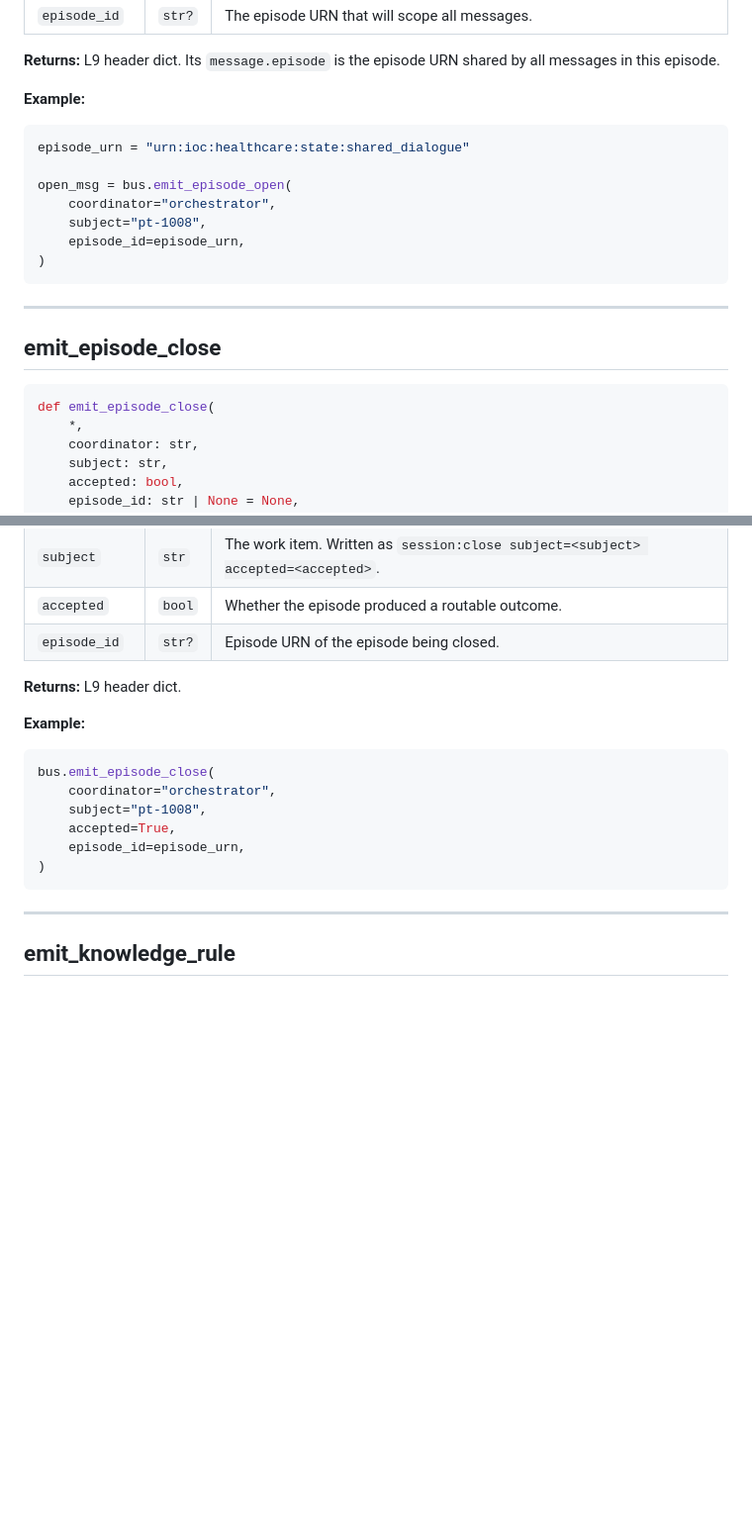
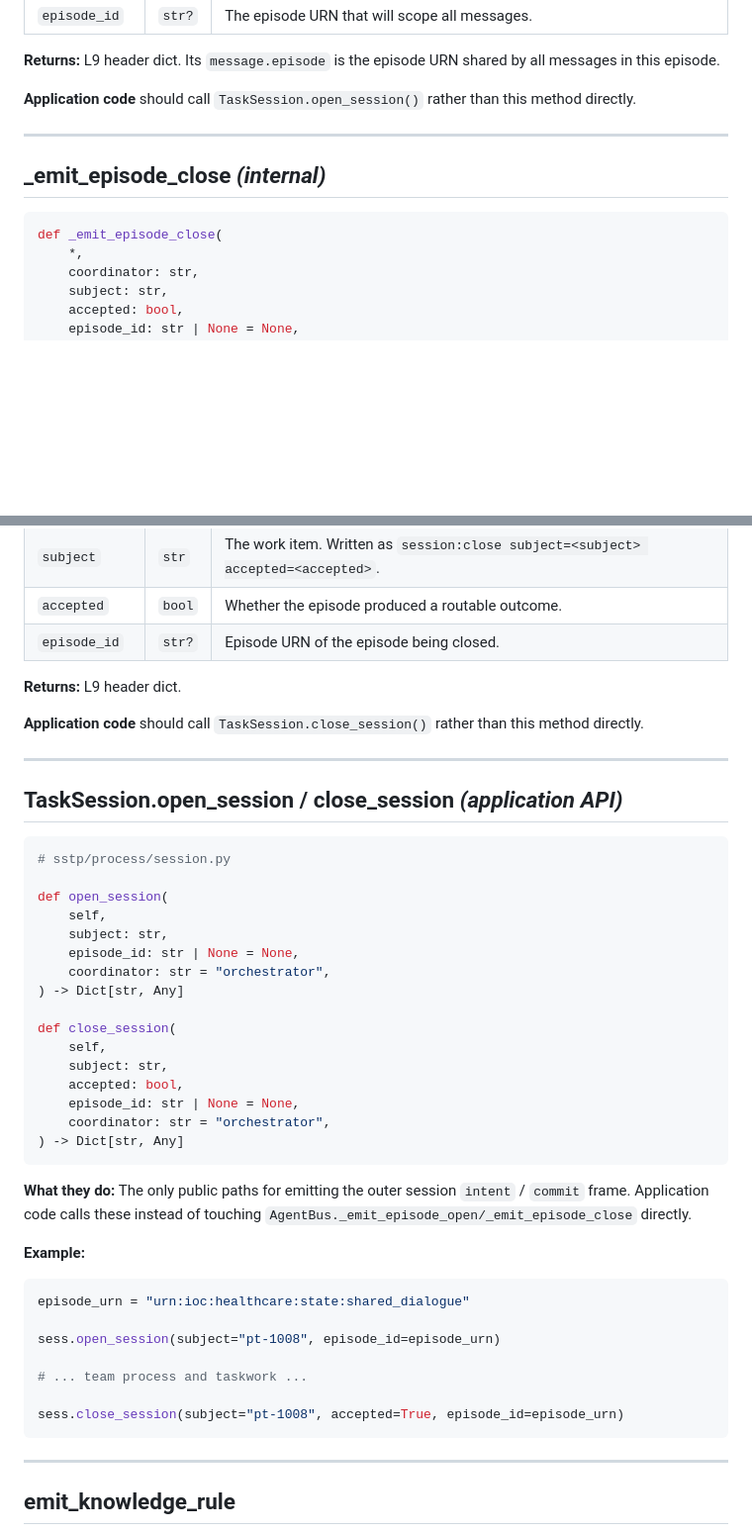
Before and after one commit to outshift-open/ioc-protocols-models, a Markdown page: SSTP/documentation/L9.md, 2 parts joined by grey strips. Shown at 99% size. Rendered like a GitHub page; blank space fills up the shorter version.

Commit message:
docs(L9): document protocol ownership — intent/commit lifecycle enforcement
- Add 'Protocol Ownership' section: permitted callers table, ProtocolViolation
  example, initiator-only commit rule, _emit_episode_open/close naming note
- Rename emit_episode_open/close sections to _emit_episode_open/_emit_episode_close
  and mark as internal; add deprecation note pointing to TaskSession
- Add TaskSession.open_session/close_session API section with example

Co-Authored-By: Claude Sonnet 4.6 <noreply@anthropic.com>

````diff
--- a/SSTP/documentation/L9.md
+++ b/SSTP/documentation/L9.md
@@ -962,23 +993,14 @@ def emit_episode_open(
 
 **Returns:** L9 header dict. Its `message.episode` is the episode URN shared by all messages in this episode.
 
-**Example:**
-```python
-episode_urn = "urn:ioc:healthcare:state:shared_dialogue"
-
-open_msg = bus.emit_episode_open(
-    coordinator="orchestrator",
-    subject="pt-1008",
-    episode_id=episode_urn,
-)
-```
+**Application code** should call `TaskSession.open_session()` rather than this method directly.
 
 ---
 
-## emit_episode_close
+## _emit_episode_close *(internal)*
 
 ```python
-def emit_episode_close(
+def _emit_episode_close(
     *,
     coordinator: str,
     subject: str,
@@ -1002,14 +1024,42 @@ def emit_episode_close(
 
 **Returns:** L9 header dict.
 
+**Application code** should call `TaskSession.close_session()` rather than this method directly.
+
+---
+
+## TaskSession.open_session / close_session *(application API)*
+
+```python
+# sstp/process/session.py
+
+def open_session(
+    self,
+    subject: str,
+    episode_id: str | None = None,
+    coordinator: str = "orchestrator",
+) -> Dict[str, Any]
+
+def close_session(
+    self,
+    subject: str,
+    accepted: bool,
+    episode_id: str | None = None,
+    coordinator: str = "orchestrator",
+) -> Dict[str, Any]
+```
+
+**What they do:** The only public paths for emitting the outer session `intent` / `commit` frame. Application code calls these instead of touching `AgentBus._emit_episode_open/_emit_episode_close` directly.
+
 **Example:**
 ```python
-bus.emit_episode_close(
-    coordinator="orchestrator",
-    subject="pt-1008",
-    accepted=True,
-    episode_id=episode_urn,
-)
+episode_urn = "urn:ioc:healthcare:state:shared_dialogue"
+
+sess.open_session(subject="pt-1008", episode_id=episode_urn)
+
+# ... team process and taskwork ...
+
+sess.close_session(subject="pt-1008", accepted=True, episode_id=episode_urn)
 ```
 
 ---
````
Also changed, not shown: other parts of SSTP/documentation/L9.md (+34 -3 lines).
